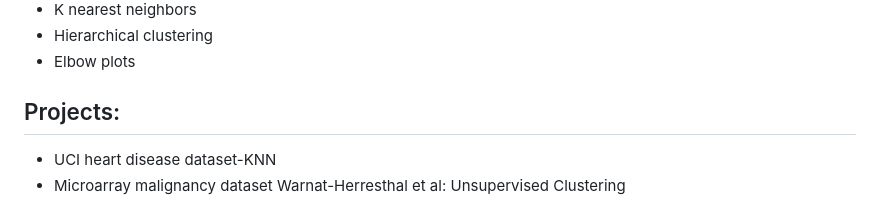
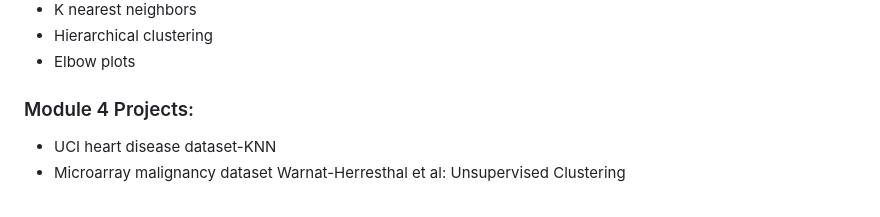
Before and after one commit to monkeygobah/code_grand_rounds, a Markdown page: README.md, the part around the change printed below. Rendered like a GitHub page.

```diff
--- a/README.md
+++ b/README.md
@@ -117,7 +117,7 @@
   * K nearest neighbors
   * Hierarchical clustering
   * Elbow plots
-## Projects:
+### Module 4 Projects:
   * UCI heart disease dataset-KNN
   * Microarray malignancy dataset Warnat-Herresthal et al: Unsupervised Clustering
 
```
Also changed, not shown: other parts of README.md (+3 -3 lines).
